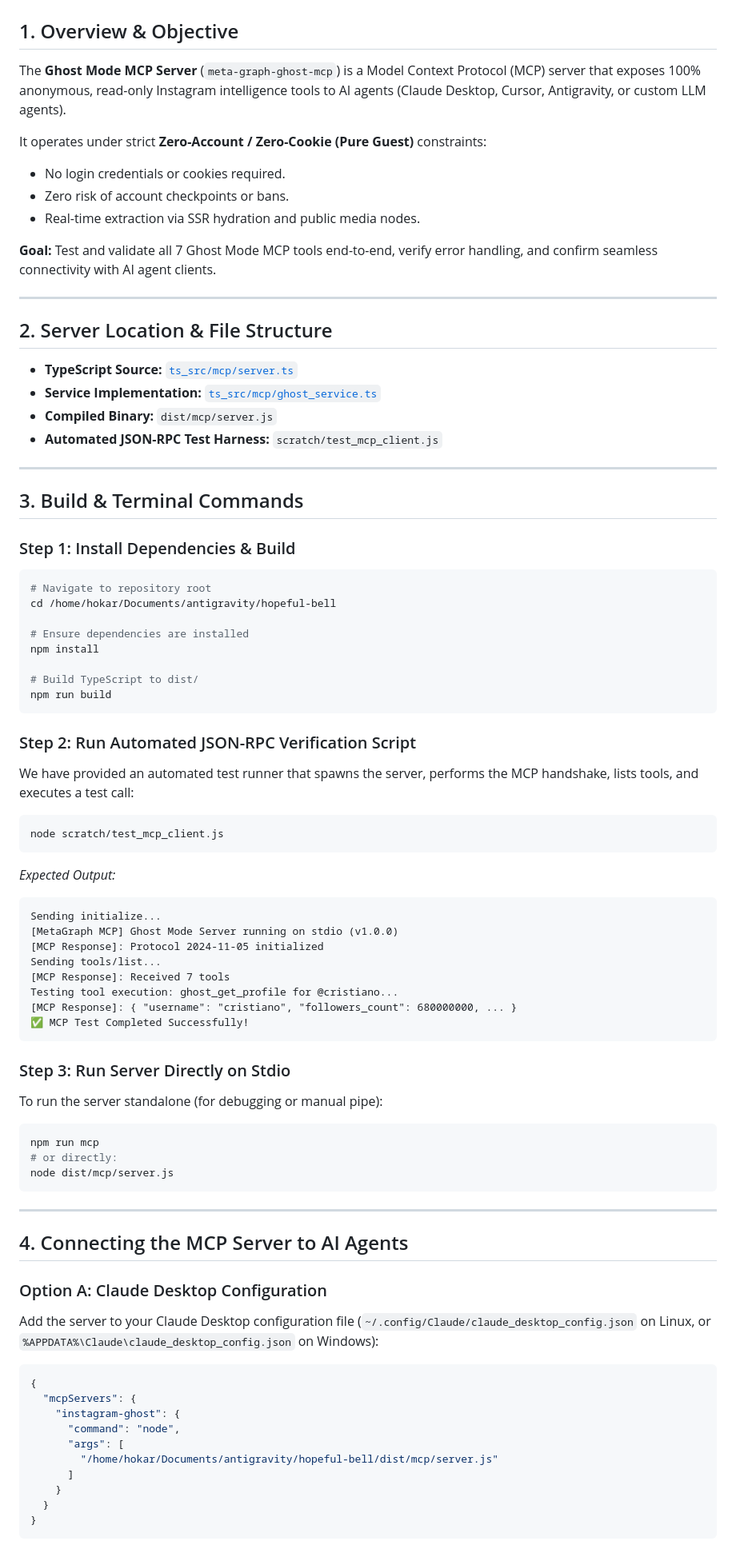
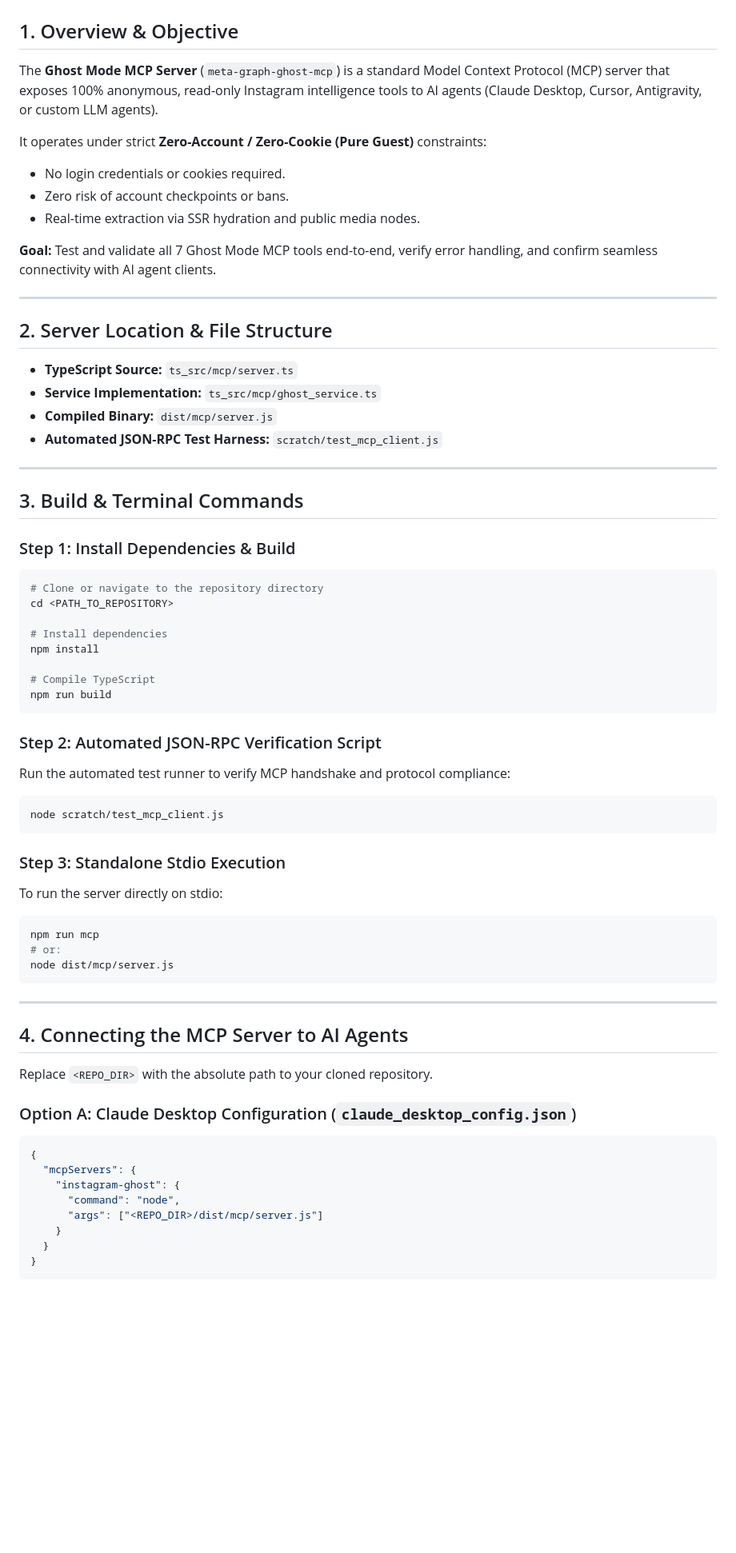
Before and after one commit to dalroot/meta-graph-unofficial, a Markdown page: docs/ISSUE_TEST_GHOST_MODE_MCP.md, the part around one of its changes. Shown at 80% size. Drawn GitHub-style; blank space fills up the shorter version.

````diff
--- a/docs/ISSUE_TEST_GHOST_MODE_MCP.md
+++ b/docs/ISSUE_TEST_GHOST_MODE_MCP.md
@@ -2,7 +2,7 @@
 
 ## 1. Overview & Objective
 
-The **Ghost Mode MCP Server** (`meta-graph-ghost-mcp`) is a Model Context Protocol (MCP) server that exposes 100% anonymous, read-only Instagram intelligence tools to AI agents (Claude Desktop, Cursor, Antigravity, or custom LLM agents).
+The **Ghost Mode MCP Server** (`meta-graph-ghost-mcp`) is a standard Model Context Protocol (MCP) server that exposes 100% anonymous, read-only Instagram intelligence tools to AI agents (Claude Desktop, Cursor, Antigravity, or custom LLM agents).
 
 It operates under strict **Zero-Account / Zero-Cookie (Pure Guest)** constraints:
 - No login credentials or cookies required.
@@ -15,8 +15,8 @@ It operates under strict **Zero-Account / Zero-Cookie (Pure Guest)** constraints
 
 ## 2. Server Location & File Structure
 
-- **TypeScript Source:** [`ts_src/mcp/server.ts`](../ts_src/mcp/server.ts)
-- **Service Implementation:** [`ts_src/mcp/ghost_service.ts`](../ts_src/mcp/ghost_service.ts)
+- **TypeScript Source:** `ts_src/mcp/server.ts`
+- **Service Implementation:** `ts_src/mcp/ghost_service.ts`
 - **Compiled Binary:** `dist/mcp/server.js`
 - **Automated JSON-RPC Test Harness:** `scratch/test_mcp_client.js`
 
@@ -26,38 +26,27 @@ It operates under strict **Zero-Account / Zero-Cookie (Pure Guest)** constraints
 
 ### Step 1: Install Dependencies & Build
 ```bash
-# Navigate to repository root
-cd /home/hokar/Documents/antigravity/hopeful-bell
+# Clone or navigate to the repository directory
+cd <PATH_TO_REPOSITORY>
 
-# Ensure dependencies are installed
+# Install dependencies
 npm install
 
-# Build TypeScript to dist/
+# Compile TypeScript
 npm run build
 ```
 
-### Step 2: Run Automated JSON-RPC Verification Script
-We have provided an automated test runner that spawns the server, performs the MCP handshake, lists tools, and executes a test call:
+### Step 2: Automated JSON-RPC Verification Script
+Run the automated test runner to verify MCP handshake and protocol compliance:
 ```bash
 node scratch/test_mcp_client.js
 ```
-*Expected Output:*
-```text
-Sending initialize...
-[MetaGraph MCP] Ghost Mode Server running on stdio (v1.0.0)
-[MCP Response]: Protocol 2024-11-05 initialized
-Sending tools/list...
-[MCP Response]: Received 7 tools
-Testing tool execution: ghost_get_profile for @cristiano...
-[MCP Response]: { "username": "cristiano", "followers_count": 680000000, ... }
-✅ MCP Test Completed Successfully!
-```
 
-### Step 3: Run Server Directly on Stdio
-To run the server standalone (for debugging or manual pipe):
+### Step 3: Standalone Stdio Execution
+To run the server directly on stdio:
 ```bash
 npm run mcp
-# or directly:
+# or:
 node dist/mcp/server.js
 ```
 
@@ -65,17 +54,15 @@ node dist/mcp/server.js
 
 ## 4. Connecting the MCP Server to AI Agents
 
-### Option A: Claude Desktop Configuration
-Add the server to your Claude Desktop configuration file (`~/.config/Claude/claude_desktop_config.json` on Linux, or `%APPDATA%\Claude\claude_desktop_config.json` on Windows):
+Replace `<REPO_DIR>` with the absolute path to your cloned repository.
 
+### Option A: Claude Desktop Configuration (`claude_desktop_config.json`)
 ```json
 {
   "mcpServers": {
     "instagram-ghost": {
       "command": "node",
-      "args": [
-        "/home/hokar/Documents/antigravity/hopeful-bell/dist/mcp/server.js"
-      ]
+      "args": ["<REPO_DIR>/dist/mcp/server.js"]
     }
   }
 }
````
Also changed, not shown: other parts of docs/ISSUE_TEST_GHOST_MODE_MCP.md (+21 -23 lines).
